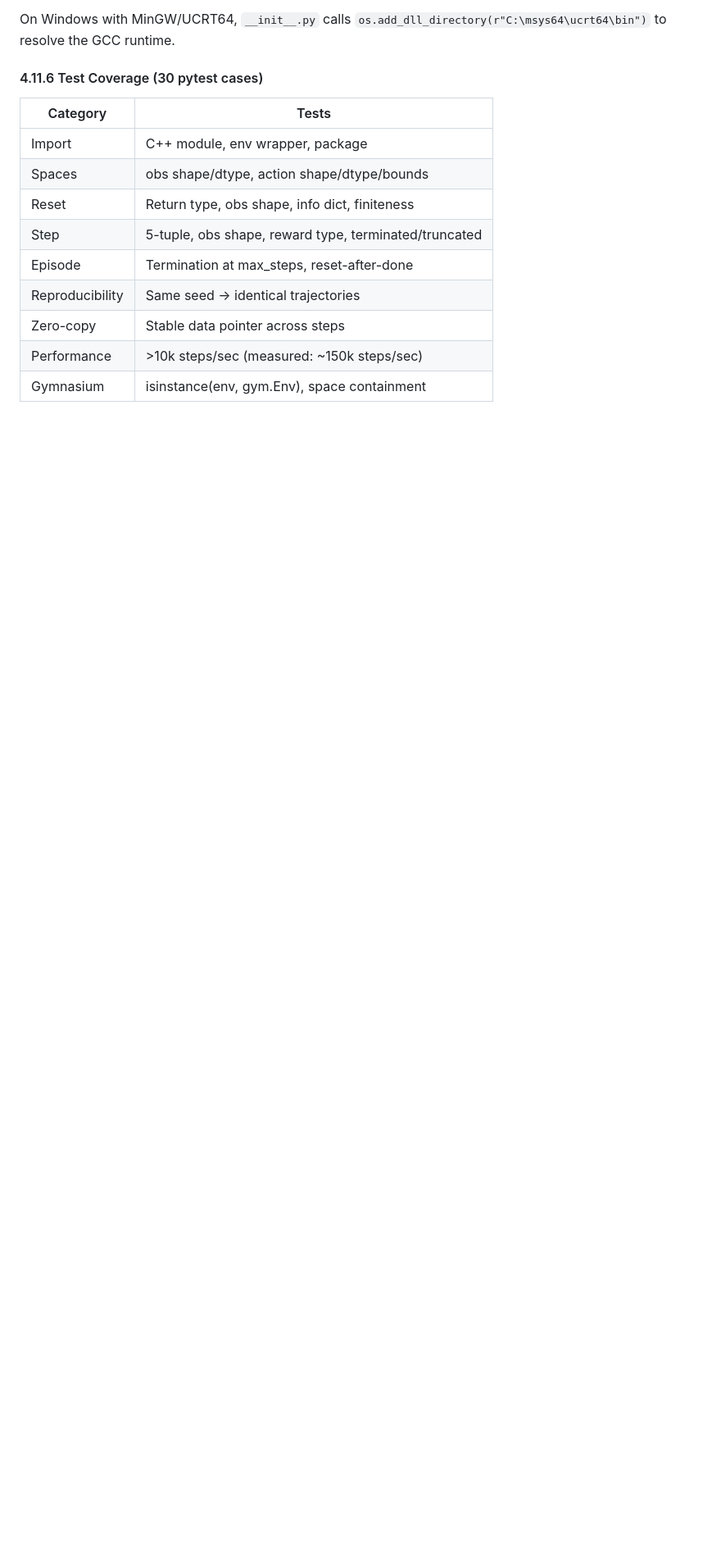
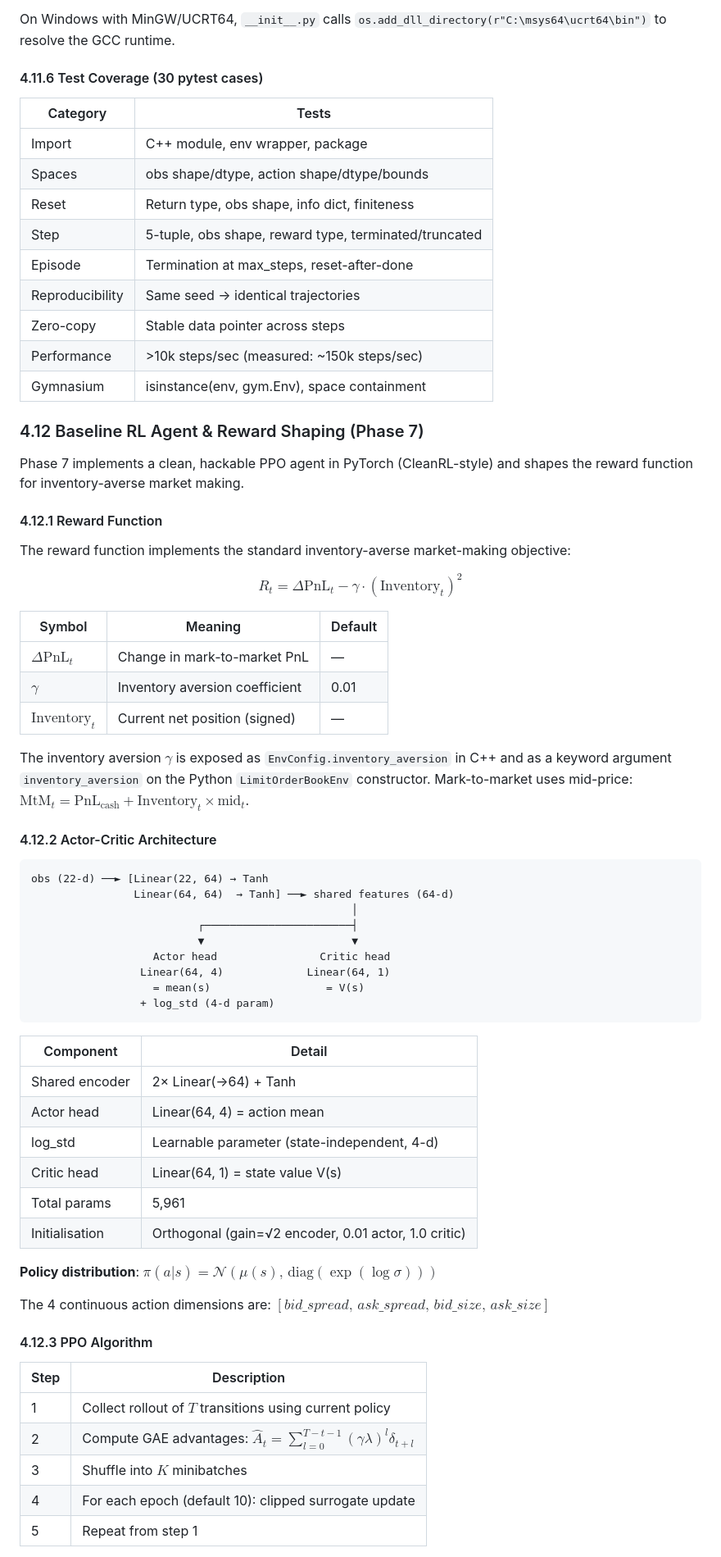
Before and after one commit to JaiAnshSB26/risk-constrained-mm, a Markdown page: ARCHITECTURE.md, the part around one of its changes. Shown at 82% size. GitHub-like rendering; blank space fills up the shorter version.

````diff
--- a/ARCHITECTURE.md
+++ b/ARCHITECTURE.md
@@ -458,3 +458,64 @@ On Windows with MinGW/UCRT64, `__init__.py` calls
 | Performance     | >10k steps/sec (measured: ~150k steps/sec)               |
 | Gymnasium       | isinstance(env, gym.Env), space containment              |
 
+### 4.12 Baseline RL Agent & Reward Shaping (Phase 7)
+
+Phase 7 implements a clean, hackable PPO agent in PyTorch (CleanRL-style)
+and shapes the reward function for inventory-averse market making.
+
+#### 4.12.1 Reward Function
+
+The reward function implements the standard inventory-averse market-making
+objective:
+
+$$R_t = \Delta \text{PnL}_t - \gamma \cdot (\text{Inventory}_t)^2$$
+
+| Symbol | Meaning | Default |
+|--------|---------|---------|
+| $\Delta \text{PnL}_t$ | Change in mark-to-market PnL | — |
+| $\gamma$ | Inventory aversion coefficient | 0.01 |
+| $\text{Inventory}_t$ | Current net position (signed) | — |
+
+The inventory aversion $\gamma$ is exposed as `EnvConfig.inventory_aversion`
+in C++ and as a keyword argument `inventory_aversion` on the Python
+`LimitOrderBookEnv` constructor.  Mark-to-market uses mid-price:
+$\text{MtM}_t = \text{PnL}_{\text{cash}} + \text{Inventory}_t \times \text{mid}_t$.
+
+#### 4.12.2 Actor-Critic Architecture
+
+```
+obs (22-d) ──► [Linear(22, 64) → Tanh
+                Linear(64, 64)  → Tanh] ──► shared features (64-d)
+                                                  │
+                          ┌───────────────────────┤
+                          ▼                       ▼
+                   Actor head                Critic head
+                 Linear(64, 4)             Linear(64, 1)
+                   = mean(s)                  = V(s)
+                 + log_std (4-d param)
+```
+
+| Component | Detail |
+|-----------|--------|
+| Shared encoder | 2× Linear(→64) + Tanh |
+| Actor head | Linear(64, 4) = action mean |
+| log\_std | Learnable parameter (state-independent, 4-d) |
+| Critic head | Linear(64, 1) = state value V(s) |
+| Total params | 5,961 |
+| Initialisation | Orthogonal (gain=√2 encoder, 0.01 actor, 1.0 critic) |
+
+**Policy distribution**: $\pi(a|s) = \mathcal{N}(\mu(s),\, \text{diag}(\exp(\log\sigma)))$
+
+The 4 continuous action dimensions are:
+$[bid\_spread,\, ask\_spread,\, bid\_size,\, ask\_size]$
+
+#### 4.12.3 PPO Algorithm
+
+| Step | Description |
+|------|-------------|
+| 1 | Collect rollout of $T$ transitions using current policy |
+| 2 | Compute GAE advantages: $\hat{A}_t = \sum_{l=0}^{T-t-1} (\gamma\lambda)^l \delta_{t+l}$ |
+| 3 | Shuffle into $K$ minibatches |
+| 4 | For each epoch (default 10): clipped surrogate update |
+| 5 | Repeat from step 1 |
+
````
Also changed, not shown: other parts of ARCHITECTURE.md (+44 -1 lines).
